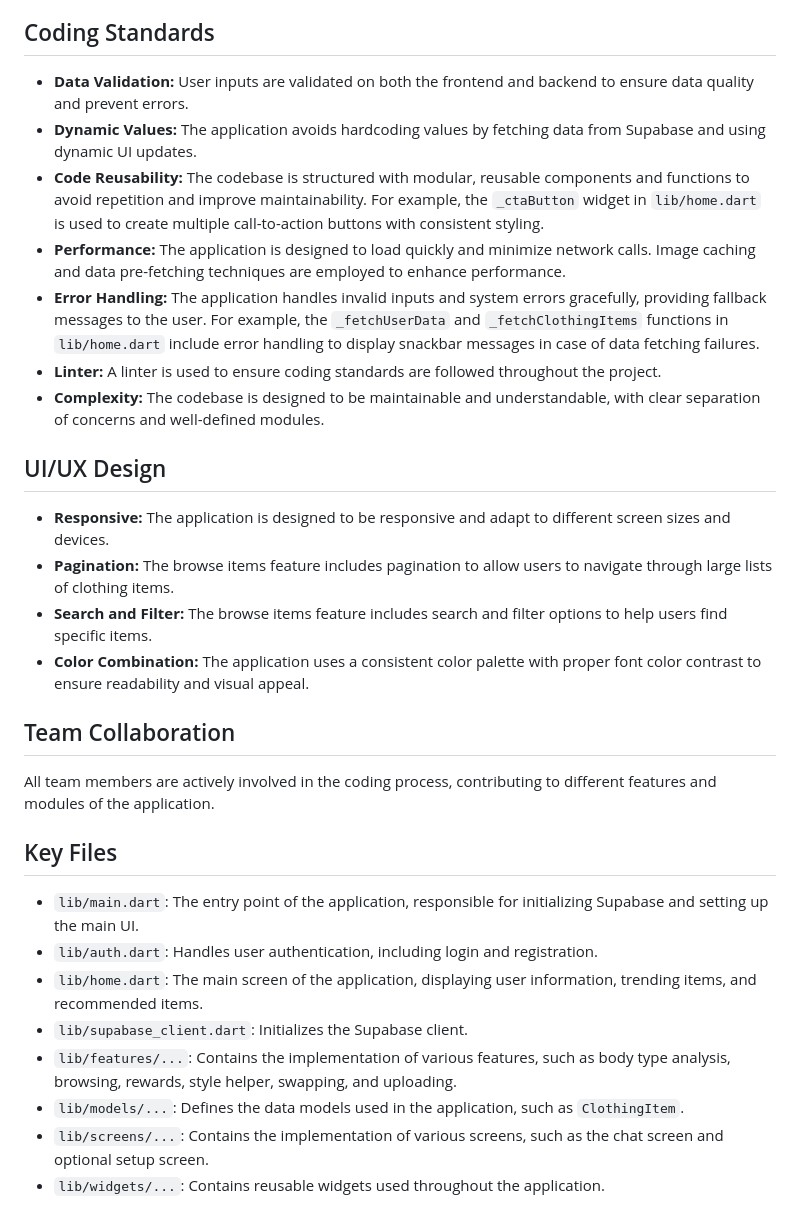
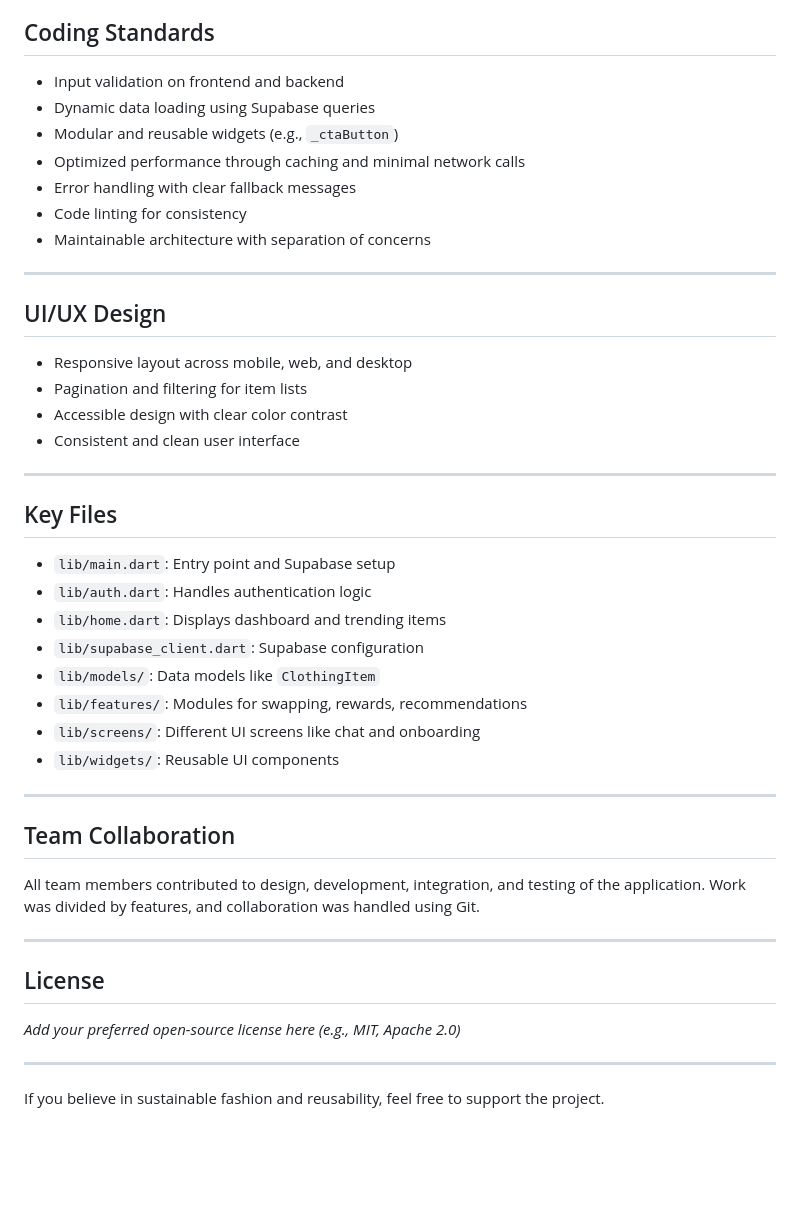
Before and after one commit to JahnviAghera/Odoo-Hackathon, a Markdown page: README.md, the part around one of its changes. Drawn GitHub-style; blank space fills up the shorter version.

```diff
--- a/README.md
+++ b/README.md
@@ -54,32 +72,48 @@ The database schema is designed with proper relationships and data types to ensu
 
 ## Coding Standards
 
-*   **Data Validation:** User inputs are validated on both the frontend and backend to ensure data quality and prevent errors.
-*   **Dynamic Values:** The application avoids hardcoding values by fetching data from Supabase and using dynamic UI updates.
-*   **Code Reusability:** The codebase is structured with modular, reusable components and functions to avoid repetition and improve maintainability. For example, the `_ctaButton` widget in `lib/home.dart` is used to create multiple call-to-action buttons with consistent styling.
-*   **Performance:** The application is designed to load quickly and minimize network calls. Image caching and data pre-fetching techniques are employed to enhance performance.
-*   **Error Handling:** The application handles invalid inputs and system errors gracefully, providing fallback messages to the user. For example, the `_fetchUserData` and `_fetchClothingItems` functions in `lib/home.dart` include error handling to display snackbar messages in case of data fetching failures.
-*   **Linter:** A linter is used to ensure coding standards are followed throughout the project.
-*   **Complexity:** The codebase is designed to be maintainable and understandable, with clear separation of concerns and well-defined modules.
+- Input validation on frontend and backend
+- Dynamic data loading using Supabase queries
+- Modular and reusable widgets (e.g., `_ctaButton`)
+- Optimized performance through caching and minimal network calls
+- Error handling with clear fallback messages
+- Code linting for consistency
+- Maintainable architecture with separation of concerns
+
+---
 
 ## UI/UX Design
 
-*   **Responsive:** The application is designed to be responsive and adapt to different screen sizes and devices.
-*   **Pagination:** The browse items feature includes pagination to allow users to navigate through large lists of clothing items.
-*   **Search and Filter:** The browse items feature includes search and filter options to help users find specific items.
-*   **Color Combination:** The application uses a consistent color palette with proper font color contrast to ensure readability and visual appeal.
+- Responsive layout across mobile, web, and desktop
+- Pagination and filtering for item lists
+- Accessible design with clear color contrast
+- Consistent and clean user interface
+
+---
+
+## Key Files
+
+- `lib/main.dart`: Entry point and Supabase setup
+- `lib/auth.dart`: Handles authentication logic
+- `lib/home.dart`: Displays dashboard and trending items
+- `lib/supabase_client.dart`: Supabase configuration
+- `lib/models/`: Data models like `ClothingItem`
+- `lib/features/`: Modules for swapping, rewards, recommendations
+- `lib/screens/`: Different UI screens like chat and onboarding
+- `lib/widgets/`: Reusable UI components
+
+---
 
 ## Team Collaboration
 
-All team members are actively involved in the coding process, contributing to different features and modules of the application.
+All team members contributed to design, development, integration, and testing of the application. Work was divided by features, and collaboration was handled using Git.
 
-## Key Files
+---
 
-*   `lib/main.dart`: The entry point of the application, responsible for initializing Supabase and setting up the main UI.
-*   `lib/auth.dart`: Handles user authentication, including login and registration.
-*   `lib/home.dart`: The main screen of the application, displaying user information, trending items, and recommended items.
-*   `lib/supabase_client.dart`: Initializes the Supabase client.
-*   `lib/features/...`: Contains the implementation of various features, such as body type analysis, browsing, rewards, style helper, swapping, and uploading.
-*   `lib/models/...`: Defines the data models used in the application, such as `ClothingItem`.
-*   `lib/screens/...`: Contains the implementation of various screens, such as the chat screen and optional setup screen.
-*   `lib/widgets/...`: Contains reusable widgets used throughout the application.
+## License
+
+*Add your preferred open-source license here (e.g., MIT, Apache 2.0)*
+
+---
+
+If you believe in sustainable fashion and reusability, feel free to support the project.
```
Also changed, not shown: other parts of README.md (+55 -37 lines).
